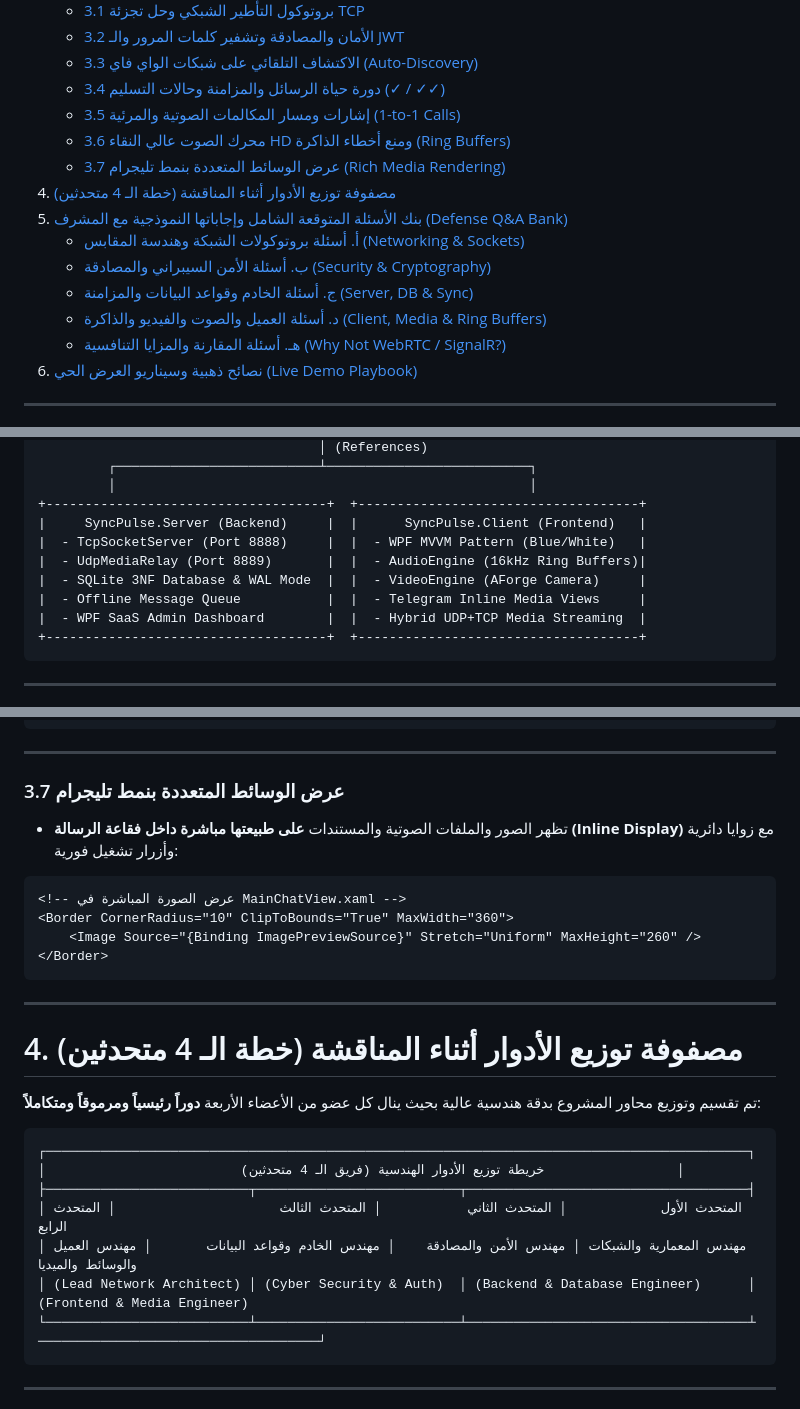
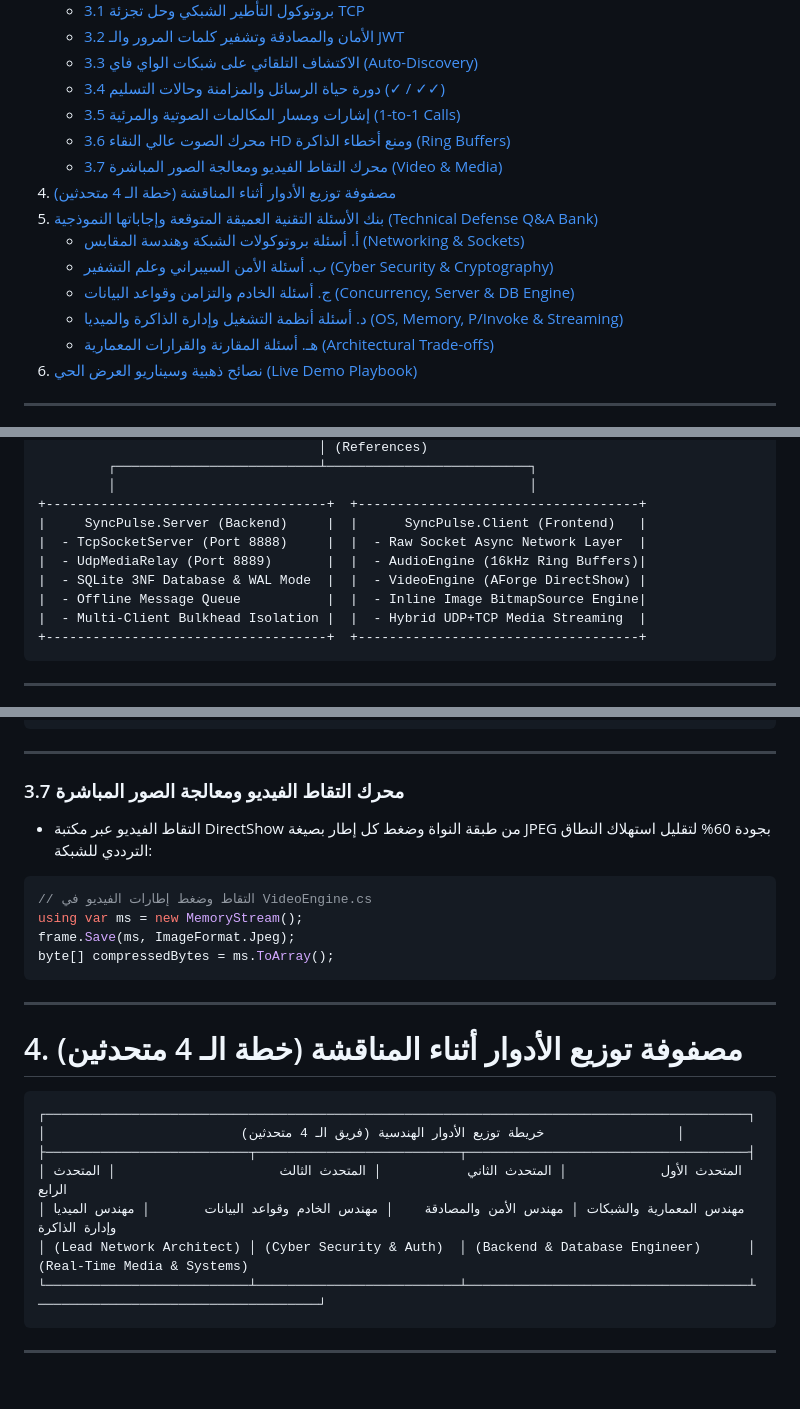
Before and after one commit to jacobkhaled01-spec/SyncPulse, a Markdown page: دليل_المناقشة_والشرح_الهندسي_للمشروع.md, 3 parts joined by grey strips. Drawn GitHub-style; blank space fills up the shorter version.

````diff
--- a/دليل_المناقشة_والشرح_الهندسي_للمشروع.md
+++ b/دليل_المناقشة_والشرح_الهندسي_للمشروع.md
@@ -16,14 +17,14 @@
    - [3.4 دورة حياة الرسائل والمزامنة وحالات التسليم (✓ / ✓✓)](#34-دورة-حياة-الرسائل-والمزامنة-وحالات-التسليم)
    - [3.5 إشارات ومسار المكالمات الصوتية والمرئية (1-to-1 Calls)](#35-إشارات-ومسار-المكالمات-الصوتية-والمرئية)
    - [3.6 محرك الصوت عالي النقاء HD ومنع أخطاء الذاكرة (Ring Buffers)](#36-محرك-الصوت-عالي-النقاء-hd-ومنع-أخطاء-الذاكرة)
-   - [3.7 عرض الوسائط المتعددة بنمط تليجرام (Rich Media Rendering)](#37-عرض-الوسائط-المتعددة-بنمط-تليجرام)
+   - [3.7 محرك التقاط الفيديو ومعالجة الصور المباشرة (Video & Media)](#37-محرك-التقاط-الفيديو-ومعالجة-الصور-المباشرة)
 4. [مصفوفة توزيع الأدوار أثناء المناقشة (خطة الـ 4 متحدثين)](#4-مصفوفة-توزيع-الأدوار-أثناء-المناقشة-خطة-الـ-4-متحدثين)
-5. [بنك الأسئلة المتوقعة الشامل وإجاباتها النموذجية مع المشرف (Defense Q&A Bank)](#5-بنك-الأسئلة-المتوقعة-الشامل-وإجاباتها-النموذجية)
+5. [بنك الأسئلة التقنية العميقة المتوقعة وإجاباتها النموذجية (Technical Defense Q&A Bank)](#5-بنك-الأسئلة-التقنية-العميقة-المتوقعة-وإجاباتها-النموذجية)
    - [أ. أسئلة بروتوكولات الشبكة وهندسة المقابس (Networking & Sockets)](#أ-أسئلة-بروتوكولات-الشبكة-وهندسة-المقابس)
-   - [ب. أسئلة الأمن السيبراني والمصادقة (Security & Cryptography)](#ب-أسئلة-الأمن-السيبراني-والمصادقة)
-   - [ج. أسئلة الخادم وقواعد البيانات والمزامنة (Server, DB & Sync)](#ج-أسئلة-الخادم-وقواعد-البيانات-والمزامنة)
-   - [د. أسئلة العميل والصوت والفيديو والذاكرة (Client, Media & Ring Buffers)](#د-أسئلة-العميل-والصوت-والفيديو-والذاكرة)
-   - [هـ. أسئلة المقارنة والمزايا التنافسية (Why Not WebRTC / SignalR?)](#هـ-أسئلة-المقارنة-والمزايا-التنافسية)
+   - [ب. أسئلة الأمن السيبراني وعلم التشفير (Cyber Security & Cryptography)](#ب-أسئلة-الأمن-السيبراني-وعلم-التشفير)
+   - [ج. أسئلة الخادم والتزامن وقواعد البيانات (Concurrency, Server & DB Engine)](#ج-أسئلة-الخادم-والتزامن-وقواعد-البيانات)
+   - [د. أسئلة أنظمة التشغيل وإدارة الذاكرة والميديا (OS, Memory, P/Invoke & Streaming)](#د-أسئلة-أنظمة-التشغيل-وإدارة-الذاكرة-والميديا)
+   - [هـ. أسئلة المقارنة والقرارات المعمارية (Architectural Trade-offs)](#هـ-أسئلة-المقارنة-والقرارات-المعمارية)
 6. [نصائح ذهبية وسيناريو العرض الحي (Live Demo Playbook)](#6-نصائح-ذهبية-وسيناريو-العرض-الحي)
 
 ---
@@ -57,11 +58,11 @@
          │                                                     │
 +------------------------------------+  +------------------------------------+
 |     SyncPulse.Server (Backend)     |  |      SyncPulse.Client (Frontend)   |
-|  - TcpSocketServer (Port 8888)     |  |  - WPF MVVM Pattern (Blue/White)   |
+|  - TcpSocketServer (Port 8888)     |  |  - Raw Socket Async Network Layer  |
 |  - UdpMediaRelay (Port 8889)       |  |  - AudioEngine (16kHz Ring Buffers)|
-|  - SQLite 3NF Database & WAL Mode  |  |  - VideoEngine (AForge Camera)     |
-|  - Offline Message Queue           |  |  - Telegram Inline Media Views     |
-|  - WPF SaaS Admin Dashboard        |  |  - Hybrid UDP+TCP Media Streaming  |
+|  - SQLite 3NF Database & WAL Mode  |  |  - VideoEngine (AForge DirectShow) |
+|  - Offline Message Queue           |  |  - Inline Image BitmapSource Engine|
+|  - Multi-Client Bulkhead Isolation |  |  - Hybrid UDP+TCP Media Streaming  |
 +------------------------------------+  +------------------------------------+
 ```
 
@@ -185,29 +186,27 @@ lock (_outLock)
 
 ---
 
-### 3.7 عرض الوسائط المتعددة بنمط تليجرام
-* تظهر الصور والملفات الصوتية والمستندات **على طبيعتها مباشرة داخل فقاعة الرسالة (Inline Display)** مع زوايا دائرية وأزرار تشغيل فورية:
+### 3.7 محرك التقاط الفيديو ومعالجة الصور المباشرة
+* التقاط الفيديو عبر مكتبة DirectShow من طبقة النواة وضغط كل إطار بصيغة JPEG بجودة 60% لتقليل استهلاك النطاق الترددي للشبكة:
 
-```xaml
-<!-- عرض الصورة المباشرة في MainChatView.xaml -->
-<Border CornerRadius="10" ClipToBounds="True" MaxWidth="360">
-    <Image Source="{Binding ImagePreviewSource}" Stretch="Uniform" MaxHeight="260" />
-</Border>
+```csharp
+// التقاط وضغط إطارات الفيديو في VideoEngine.cs
+using var ms = new MemoryStream();
+frame.Save(ms, ImageFormat.Jpeg);
+byte[] compressedBytes = ms.ToArray();
 ```
 
 ---
 
 # 4. مصفوفة توزيع الأدوار أثناء المناقشة (خطة الـ 4 متحدثين)
 
-تم تقسيم وتوزيع محاور المشروع بدقة هندسية عالية بحيث ينال كل عضو من الأعضاء الأربعة **دوراً رئيسياً ومرموقاً ومتكاملاً**:
-
 ```text
 ┌──────────────────────────────────────────────────────────────────────────────────────────┐
 │                         خريطة توزيع الأدوار الهندسية (فريق الـ 4 متحدثين)                 │
 ├──────────────────────────┬──────────────────────────┬────────────────────────────────────┤
 │ المتحدث الأول            │ المتحدث الثاني           │ المتحدث الثالث                     │ المتحدث الرابع
-│ مهندس المعمارية والشبكات │ مهندس الأمن والمصادقة    │ مهندس الخادم وقواعد البيانات       │ مهندس العميل والوسائط والميديا
-│ (Lead Network Architect) │ (Cyber Security & Auth)  │ (Backend & Database Engineer)      │ (Frontend & Media Engineer)
+│ مهندس المعمارية والشبكات │ مهندس الأمن والمصادقة    │ مهندس الخادم وقواعد البيانات       │ مهندس الميديا وإدارة الذاكرة
+│ (Lead Network Architect) │ (Cyber Security & Auth)  │ (Backend & Database Engineer)      │ (Real-Time Media & Systems)
 └──────────────────────────┴──────────────────────────┴────────────────────────────────────┴────────────────────────────────────┘
 ```
 
````
Also changed, not shown: other parts of دليل_المناقشة_والشرح_الهندسي_للمشروع.md (+54 -50 lines).
